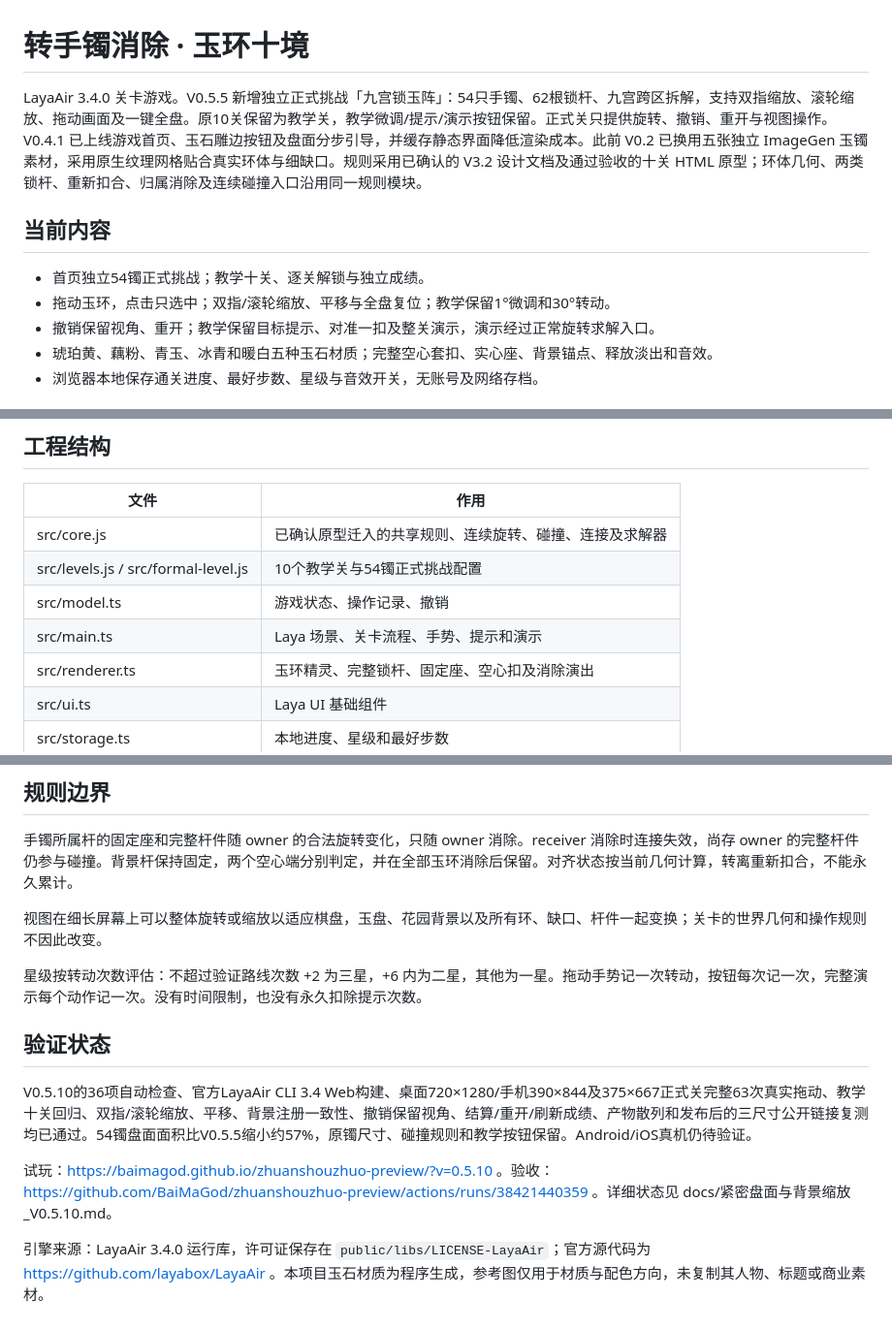
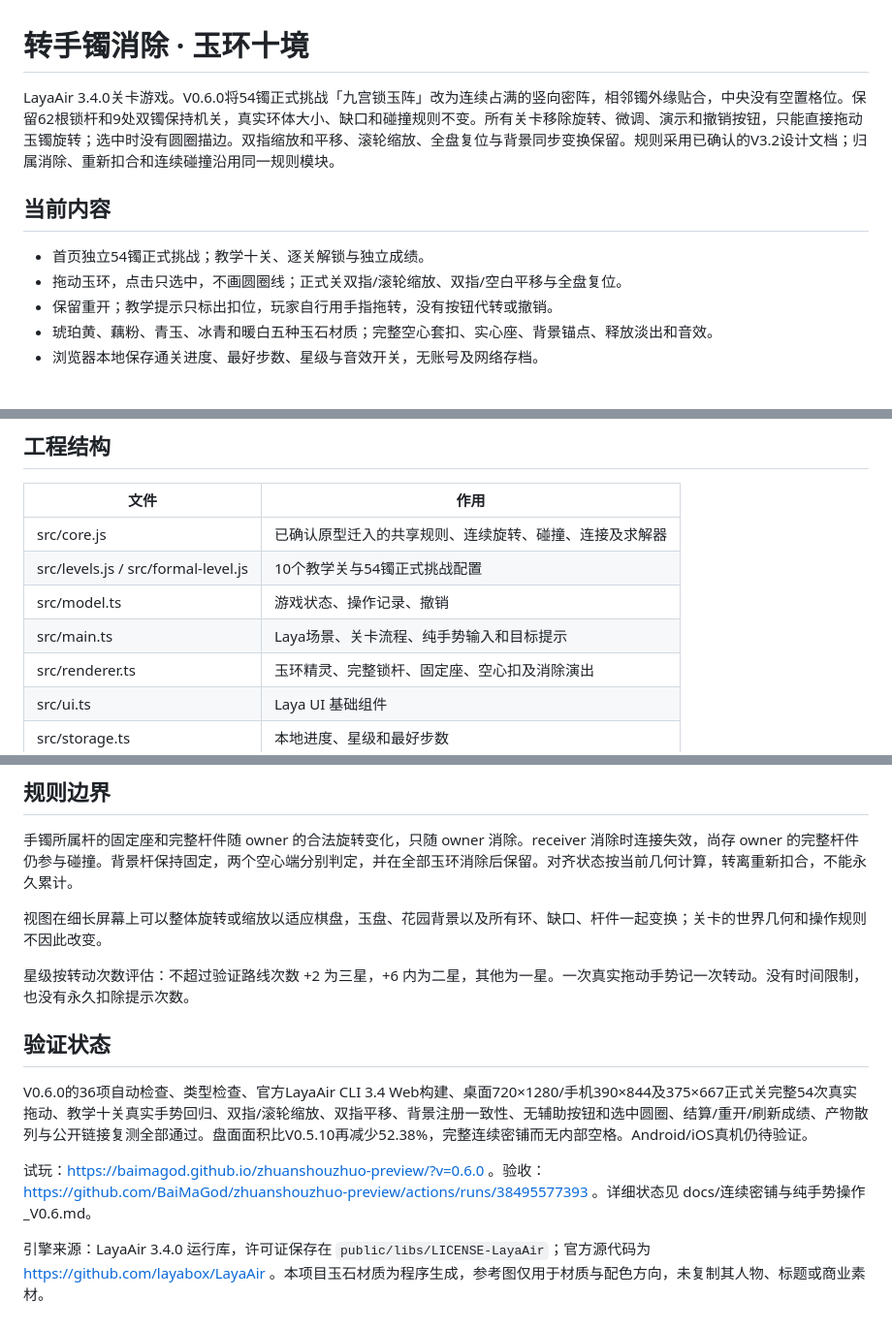
Before and after one commit to BaiMaGod/zhuanshouzhuo, a Markdown page: README.md, 3 parts joined by grey strips. Shown at 97% size. GitHub-like rendering.

```diff
--- a/README.md
+++ b/README.md
@@ -1,12 +1,12 @@
 # 转手镯消除 · 玉环十境
 
-LayaAir 3.4.0 关卡游戏。V0.5.5 新增独立正式挑战「九宫锁玉阵」：54只手镯、62根锁杆、九宫跨区拆解，支持双指缩放、滚轮缩放、拖动画面及一键全盘。原10关保留为教学关，教学微调/提示/演示按钮保留。正式关只提供旋转、撤销、重开与视图操作。V0.4.1 已上线游戏首页、玉石雕边按钮及盘面分步引导，并缓存静态界面降低渲染成本。此前 V0.2 已换用五张独立 ImageGen 玉镯素材，采用原生纹理网格贴合真实环体与细缺口。规则采用已确认的 V3.2 设计文档及通过验收的十关 HTML 原型；环体几何、两类锁杆、重新扣合、归属消除及连续碰撞入口沿用同一规则模块。
+LayaAir 3.4.0关卡游戏。V0.6.0将54镯正式挑战「九宫锁玉阵」改为连续占满的竖向密阵，相邻镯外缘贴合，中央没有空置格位。保留62根锁杆和9处双镯保持机关，真实环体大小、缺口和碰撞规则不变。所有关卡移除旋转、微调、演示和撤销按钮，只能直接拖动玉镯旋转；选中时没有圆圈描边。双指缩放和平移、滚轮缩放、全盘复位与背景同步变换保留。规则采用已确认的V3.2设计文档；归属消除、重新扣合和连续碰撞沿用同一规则模块。
 
 ## 当前内容
 
 - 首页独立54镯正式挑战；教学十关、逐关解锁与独立成绩。
-- 拖动玉环，点击只选中；双指/滚轮缩放、平移与全盘复位；教学保留1°微调和30°转动。
-- 撤销保留视角、重开；教学保留目标提示、对准一扣及整关演示，演示经过正常旋转求解入口。
+- 拖动玉环，点击只选中，不画圆圈线；正式关双指/滚轮缩放、双指/空白平移与全盘复位。
+- 保留重开；教学提示只标出扣位，玩家自行用手指拖转，没有按钮代转或撤销。
 - 琥珀黄、藕粉、青玉、冰青和暖白五种玉石材质；完整空心套扣、实心座、背景锚点、释放淡出和音效。
 - 浏览器本地保存通关进度、最好步数、星级与音效开关，无账号及网络存档。
 
@@ -32,7 +32,7 @@ npx http-server dist -p 8080
 | src/core.js | 已确认原型迁入的共享规则、连续旋转、碰撞、连接及求解器 |
 | src/levels.js / src/formal-level.js | 10个教学关与54镯正式挑战配置 |
 | src/model.ts | 游戏状态、操作记录、撤销 |
-| src/main.ts | Laya 场景、关卡流程、手势、提示和演示 |
+| src/main.ts | Laya场景、关卡流程、纯手势输入和目标提示 |
 | src/renderer.ts | 玉环精灵、完整锁杆、固定座、空心扣及消除演出 |
 | src/ui.ts | Laya UI 基础组件 |
 | src/storage.ts | 本地进度、星级和最好步数 |
@@ -50,12 +50,12 @@ npx http-server dist -p 8080
 
 视图在细长屏幕上可以整体旋转或缩放以适应棋盘，玉盘、花园背景以及所有环、缺口、杆件一起变换；关卡的世界几何和操作规则不因此改变。
 
-星级按转动次数评估：不超过验证路线次数 +2 为三星，+6 内为二星，其他为一星。拖动手势记一次转动，按钮每次记一次，完整演示每个动作记一次。没有时间限制，也没有永久扣除提示次数。
+星级按转动次数评估：不超过验证路线次数 +2 为三星，+6 内为二星，其他为一星。一次真实拖动手势记一次转动。没有时间限制，也没有永久扣除提示次数。
 
 ## 验证状态
 
-V0.5.10的36项自动检查、官方LayaAir CLI 3.4 Web构建、桌面720×1280/手机390×844及375×667正式关完整63次真实拖动、教学十关回归、双指/滚轮缩放、平移、背景注册一致性、撤销保留视角、结算/重开/刷新成绩、产物散列和发布后的三尺寸公开链接复测均已通过。54镯盘面面积比V0.5.5缩小约57%，原镯尺寸、碰撞规则和教学按钮保留。Android/iOS真机仍待验证。
+V0.6.0的36项自动检查、类型检查、官方LayaAir CLI 3.4 Web构建、桌面720×1280/手机390×844及375×667正式关完整54次真实拖动、教学十关真实手势回归、双指/滚轮缩放、双指平移、背景注册一致性、无辅助按钮和选中圆圈、结算/重开/刷新成绩、产物散列与公开链接复测全部通过。盘面面积比V0.5.10再减少52.38%，完整连续密铺而无内部空格。Android/iOS真机仍待验证。
 
-试玩：https://baimagod.github.io/zhuanshouzhuo-preview/?v=0.5.10 。验收：https://github.com/BaiMaGod/zhuanshouzhuo-preview/actions/runs/38421440359 。详细状态见 docs/紧密盘面与背景缩放_V0.5.10.md。
+试玩：https://baimagod.github.io/zhuanshouzhuo-preview/?v=0.6.0 。验收：https://github.com/BaiMaGod/zhuanshouzhuo-preview/actions/runs/38495577393 。详细状态见 docs/连续密铺与纯手势操作_V0.6.md。
 
 引擎来源：LayaAir 3.4.0 运行库，许可证保存在 `public/libs/LICENSE-LayaAir`；官方源代码为 https://github.com/layabox/LayaAir 。本项目玉石材质为程序生成，参考图仅用于材质与配色方向，未复制其人物、标题或商业素材。
```
Also changed, not shown: docs/连续密铺与纯手势操作_V0.6.md (added, +29 -0 lines).
